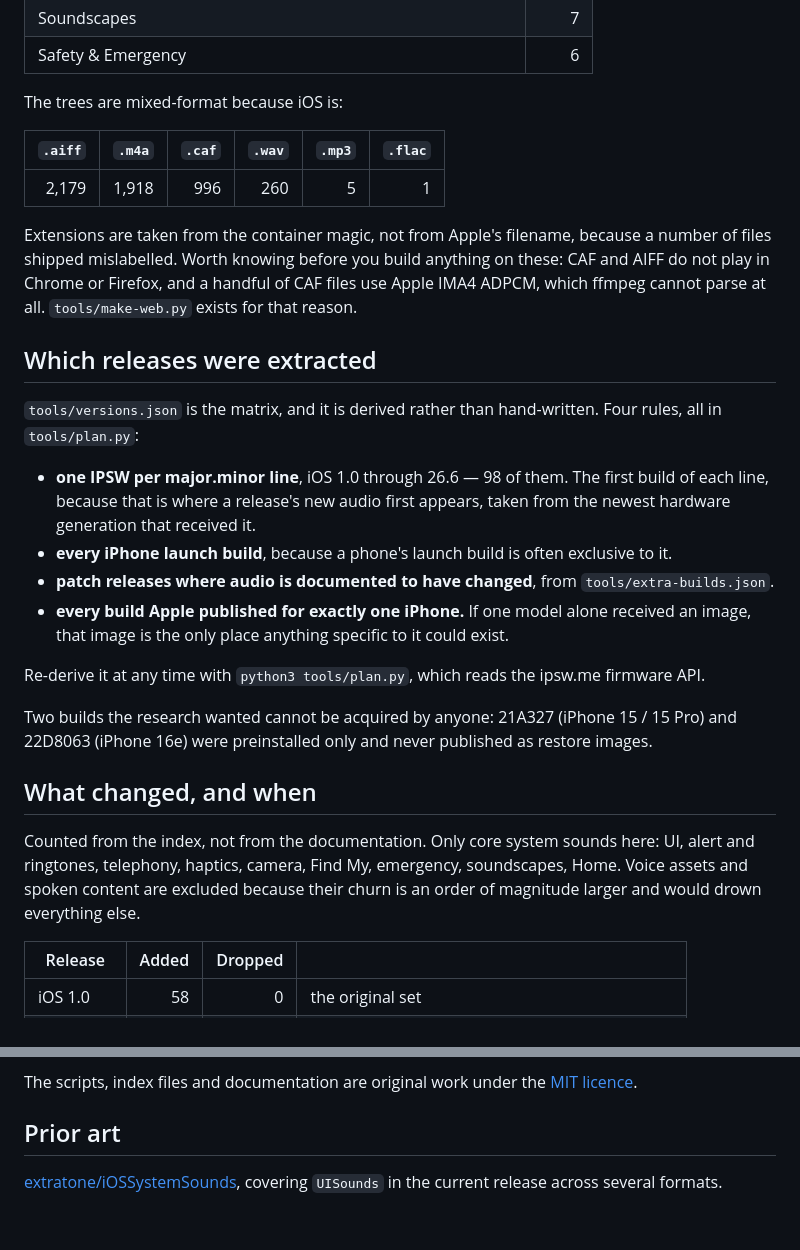
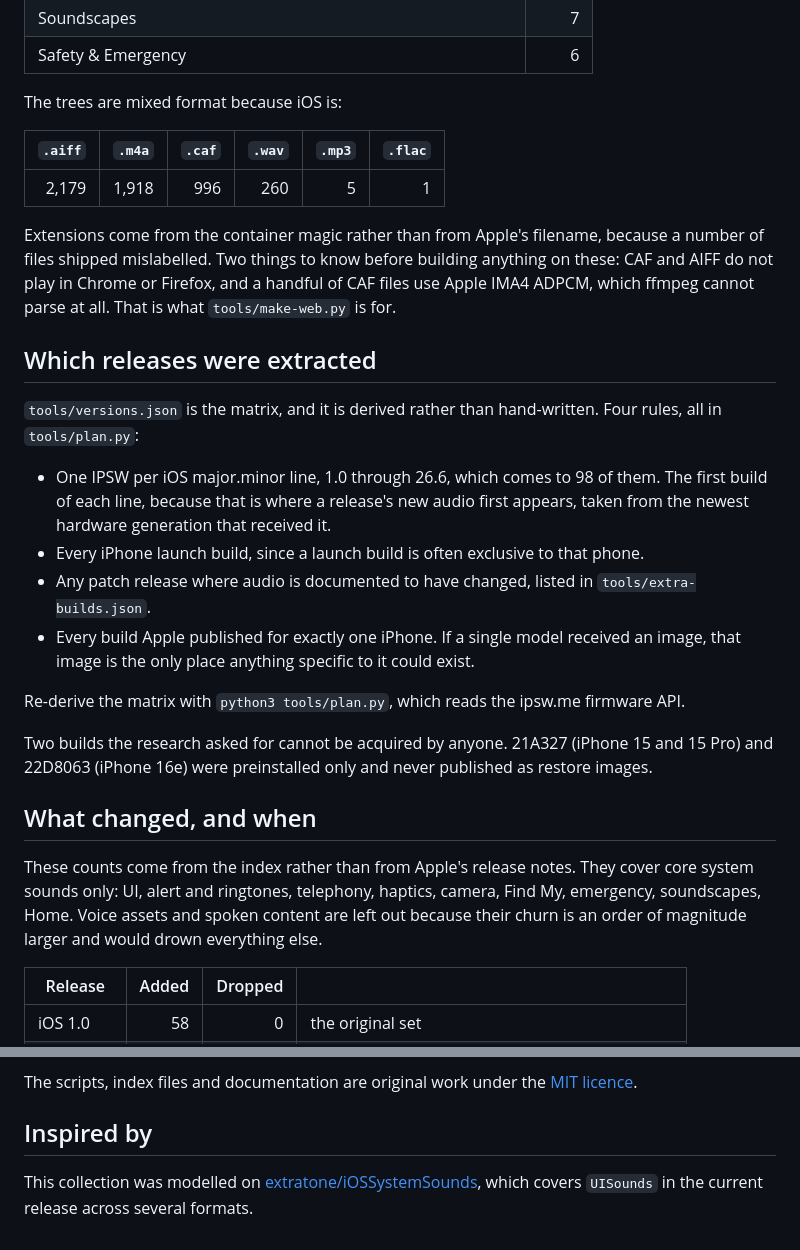
Before and after one commit to rob-paprocki/iOS-System-Sounds, a Markdown page: README.md, 2 parts joined by grey strips. Drawn GitHub-style.

```diff
--- a/README.md
+++ b/README.md
@@ -49,41 +49,42 @@ re-encoded at any point.
 | Soundscapes | 7 |
 | Safety & Emergency | 6 |
 
-The trees are mixed-format because iOS is:
+The trees are mixed format because iOS is:
 
 | `.aiff` | `.m4a` | `.caf` | `.wav` | `.mp3` | `.flac` |
 |---:|---:|---:|---:|---:|---:|
 | 2,179 | 1,918 | 996 | 260 | 5 | 1 |
 
-Extensions are taken from the container magic, not from Apple's filename, because a number
-of files shipped mislabelled. Worth knowing before you build anything on these: CAF and AIFF
-do not play in Chrome or Firefox, and a handful of CAF files use Apple IMA4 ADPCM, which
-ffmpeg cannot parse at all. `tools/make-web.py` exists for that reason.
+Extensions come from the container magic rather than from Apple's filename, because a number
+of files shipped mislabelled. Two things to know before building anything on these: CAF and
+AIFF do not play in Chrome or Firefox, and a handful of CAF files use Apple IMA4 ADPCM, which
+ffmpeg cannot parse at all. That is what `tools/make-web.py` is for.
 
 ## Which releases were extracted
 
 `tools/versions.json` is the matrix, and it is derived rather than hand-written. Four rules,
 all in `tools/plan.py`:
 
-- **one IPSW per major.minor line**, iOS 1.0 through 26.6 — 98 of them. The first build of
-  each line, because that is where a release's new audio first appears, taken from the newest
-  hardware generation that received it.
-- **every iPhone launch build**, because a phone's launch build is often exclusive to it.
-- **patch releases where audio is documented to have changed**, from `tools/extra-builds.json`.
-- **every build Apple published for exactly one iPhone.** If one model alone received an
-  image, that image is the only place anything specific to it could exist.
+- One IPSW per iOS major.minor line, 1.0 through 26.6, which comes to 98 of them. The first
+  build of each line, because that is where a release's new audio first appears, taken from
+  the newest hardware generation that received it.
+- Every iPhone launch build, since a launch build is often exclusive to that phone.
+- Any patch release where audio is documented to have changed, listed in
+  `tools/extra-builds.json`.
+- Every build Apple published for exactly one iPhone. If a single model received an image,
+  that image is the only place anything specific to it could exist.
 
-Re-derive it at any time with `python3 tools/plan.py`, which reads the ipsw.me firmware API.
+Re-derive the matrix with `python3 tools/plan.py`, which reads the ipsw.me firmware API.
 
-Two builds the research wanted cannot be acquired by anyone: 21A327 (iPhone 15 / 15 Pro) and
-22D8063 (iPhone 16e) were preinstalled only and never published as restore images.
+Two builds the research asked for cannot be acquired by anyone. 21A327 (iPhone 15 and 15 Pro)
+and 22D8063 (iPhone 16e) were preinstalled only and never published as restore images.
 
 ## What changed, and when
 
-Counted from the index, not from the documentation. Only core system sounds here: UI, alert
-and ringtones, telephony, haptics, camera, Find My, emergency, soundscapes, Home. Voice
-assets and spoken content are excluded because their churn is an order of magnitude larger
-and would drown everything else.
+These counts come from the index rather than from Apple's release notes. They cover core
+system sounds only: UI, alert and ringtones, telephony, haptics, camera, Find My, emergency,
+soundscapes, Home. Voice assets and spoken content are left out because their churn is an
+order of magnitude larger and would drown everything else.
 
 | Release | Added | Dropped | |
 |---|---:|---:|---|
@@ -194,7 +196,8 @@ like this taken down, open an issue.
 
 The scripts, index files and documentation are original work under the [MIT licence](LICENSE).
 
-## Prior art
+## Inspired by
 
-[extratone/iOSSystemSounds](https://github.com/extratone/iOSSystemSounds), covering `UISounds`
-in the current release across several formats.
+This collection was modelled on
+[extratone/iOSSystemSounds](https://github.com/extratone/iOSSystemSounds), which covers
+`UISounds` in the current release across several formats.
```
Also changed, not shown: other parts of README.md (+40 -39 lines).
